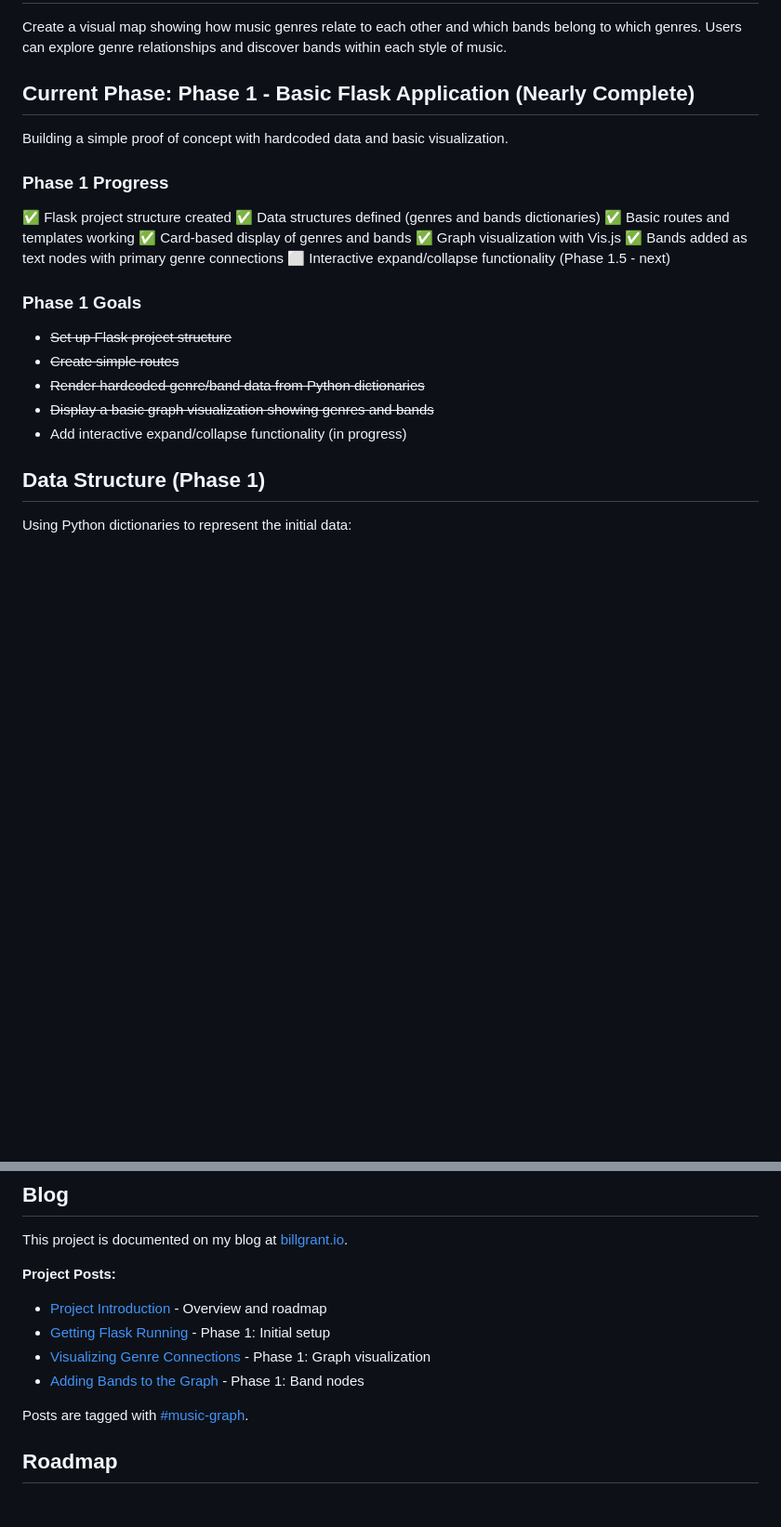
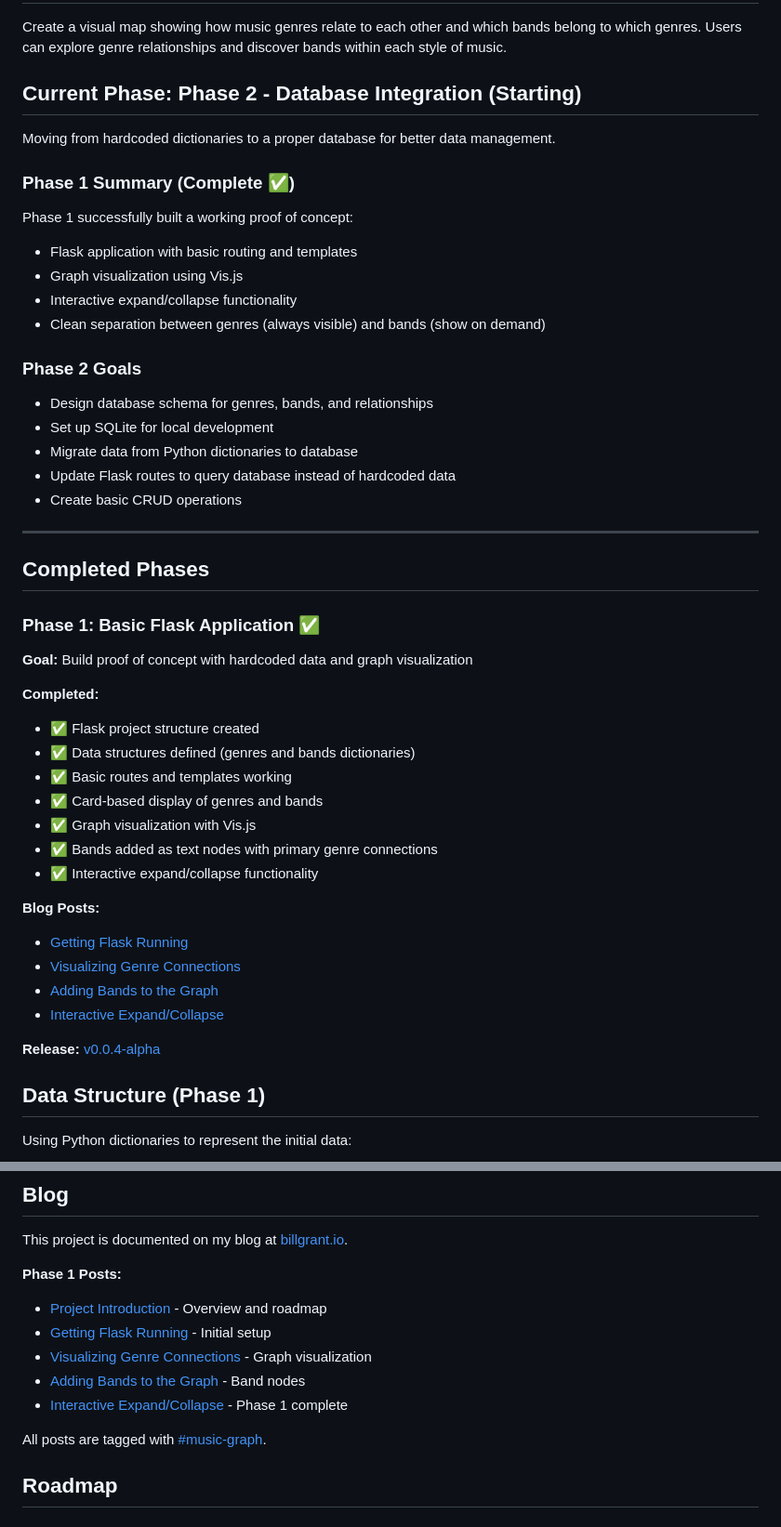
Before and after one commit to billgrant/music-graph, a Markdown page: README.md, 2 parts joined by grey strips. Shown at 93% size. GitHub-like rendering; blank space fills up the shorter version.

Commit message:
updated readme with progress information

```diff
--- a/README.md
+++ b/README.md
@@ -6,25 +6,47 @@ An interactive web application that visualizes music genres and bands as a conne
 
 Create a visual map showing how music genres relate to each other and which bands belong to which genres. Users can explore genre relationships and discover bands within each style of music.
 
-## Current Phase: Phase 1 - Basic Flask Application (Nearly Complete)
+## Current Phase: Phase 2 - Database Integration (Starting)
 
-Building a simple proof of concept with hardcoded data and basic visualization.
+Moving from hardcoded dictionaries to a proper database for better data management.
 
-### Phase 1 Progress
-✅ Flask project structure created
-✅ Data structures defined (genres and bands dictionaries)
-✅ Basic routes and templates working
-✅ Card-based display of genres and bands
-✅ Graph visualization with Vis.js
-✅ Bands added as text nodes with primary genre connections
-⬜ Interactive expand/collapse functionality (Phase 1.5 - next)
+### Phase 1 Summary (Complete ✅)
+Phase 1 successfully built a working proof of concept:
+- Flask application with basic routing and templates
+- Graph visualization using Vis.js
+- Interactive expand/collapse functionality
+- Clean separation between genres (always visible) and bands (show on demand)
 
-### Phase 1 Goals
-- ~~Set up Flask project structure~~
-- ~~Create simple routes~~
-- ~~Render hardcoded genre/band data from Python dictionaries~~
-- ~~Display a basic graph visualization showing genres and bands~~
-- Add interactive expand/collapse functionality (in progress)
+### Phase 2 Goals
+- Design database schema for genres, bands, and relationships
+- Set up SQLite for local development
+- Migrate data from Python dictionaries to database
+- Update Flask routes to query database instead of hardcoded data
+- Create basic CRUD operations
+
+---
+
+## Completed Phases
+
+### Phase 1: Basic Flask Application ✅
+**Goal:** Build proof of concept with hardcoded data and graph visualization
+
+**Completed:**
+- ✅ Flask project structure created
+- ✅ Data structures defined (genres and bands dictionaries)
+- ✅ Basic routes and templates working
+- ✅ Card-based display of genres and bands
+- ✅ Graph visualization with Vis.js
+- ✅ Bands added as text nodes with primary genre connections
+- ✅ Interactive expand/collapse functionality
+
+**Blog Posts:**
+- [Getting Flask Running](https://billgrant.io/2025/11/24/flask-setup-post/)
+- [Visualizing Genre Connections](https://billgrant.io/2025/11/25/vis-js-blog-post/)
+- [Adding Bands to the Graph](https://billgrant.io/2025/11/26/bands-blog-post/)
+- [Interactive Expand/Collapse](https://billgrant.io/2025/11/26/phase-1-5-blog-post/)
+
+**Release:** [v0.0.4-alpha](https://github.com/billgrant/music-graph/releases/tag/v0.0.4-alpha)
 
 ## Data Structure (Phase 1)
 
@@ -238,13 +260,14 @@ music-graph/
 
 This project is documented on my blog at [billgrant.io](https://billgrant.io).
 
-**Project Posts:**
+**Phase 1 Posts:**
 - [Project Introduction](https://billgrant.io/2025/11/24/music-graph-intro/) - Overview and roadmap
-- [Getting Flask Running](https://billgrant.io/2025/11/24/flask-setup-post/) - Phase 1: Initial setup
-- [Visualizing Genre Connections](https://billgrant.io/2025/11/25/vis-js-blog-post/) - Phase 1: Graph visualization
-- [Adding Bands to the Graph](https://billgrant.io/2025/11/26/bands-blog-post/) - Phase 1: Band nodes
+- [Getting Flask Running](https://billgrant.io/2025/11/24/flask-setup-post/) - Initial setup
+- [Visualizing Genre Connections](https://billgrant.io/2025/11/25/vis-js-blog-post/) - Graph visualization
+- [Adding Bands to the Graph](https://billgrant.io/2025/11/26/bands-blog-post/) - Band nodes
+- [Interactive Expand/Collapse](https://billgrant.io/2025/11/26/phase-1-5-blog-post/) - Phase 1 complete
 
-Posts are tagged with [#music-graph](https://billgrant.io/tags/#music-graph).
+All posts are tagged with [#music-graph](https://billgrant.io/tags/#music-graph).
 
 ## Roadmap
 
```
